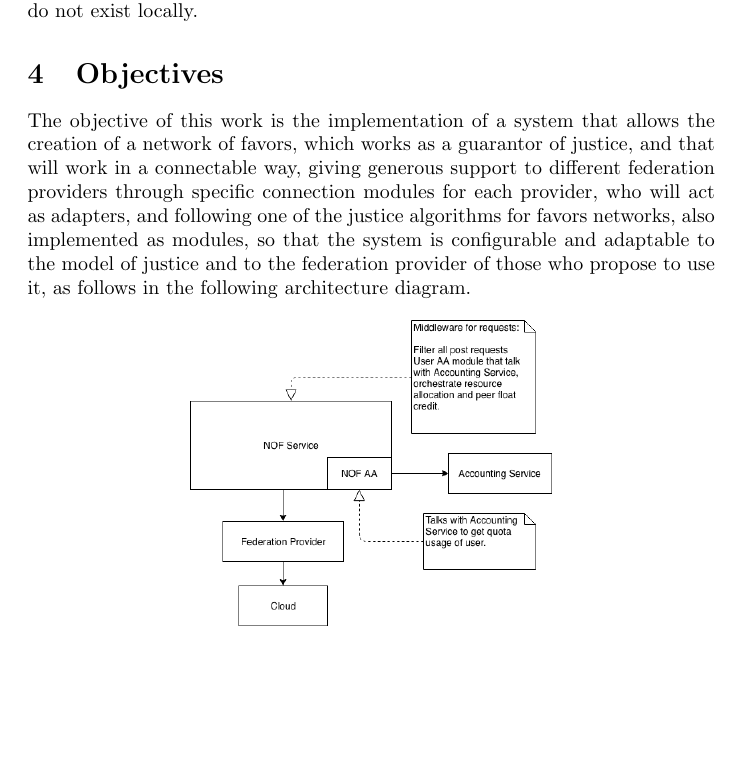
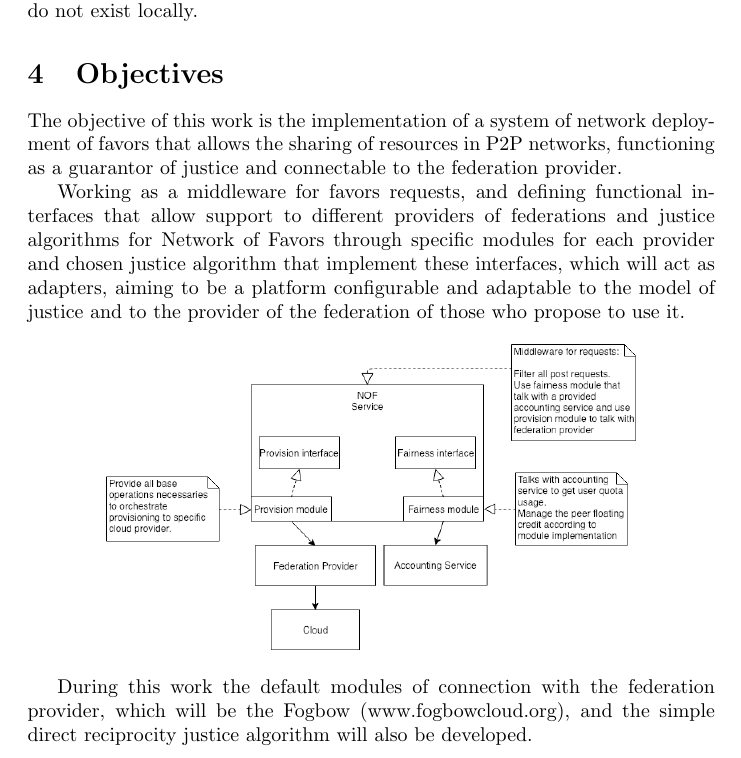
Before and after one commit to GustavoDinizMonteiro/ptcc-arctifact, a LaTeX document (main.tex): part of page 2 of 4, cut so that both start at the same text, the shorter picture padded with empty space. Compiled offline with pdfLaTeX.

Commit message:
Improve objectives section

```diff
--- a/main.tex
+++ b/main.tex
@@ -29,11 +29,15 @@ Under these circumstances, selling these surplus resources may be an interesting
 One alternative that small and medium-sized private cloud providers may find advantageous is to collaboratively exchange idle capacity on a peer-to-peer (P2P) basis within a federation. In this case, each provider in the federation acts both as a resource provider (outside peak hours) and as a resource consumer (during peak times). In particular private cloud providers, because of the usually limited amount of own resources, would benefit greatly from this exchange\cite{fairness-benefices}, thus allowing them to access a larger pool of resources when local demand is too high and can not be met using only local resources and resources that simply do not exist locally.
 
 \section{Objectives}
-The objective of this work is the implementation of a system that allows the creation of a network of favors, which works as a guarantor of justice, and that will work in a connectable way, giving generous support to different federation providers through specific connection modules for each provider, who will act as adapters, and following one of the justice algorithms for favors networks, also implemented as modules, so that the system is configurable and adaptable to the model of justice and to the federation provider of those who propose to use it, as follows in the following architecture diagram.
+The objective of this work is the implementation of a system of network deployment of favors that allows the sharing of resources in P2P networks, functioning as a guarantor of justice and connectable to the federation provider.
+
+Working as a middleware for favors requests, and defining functional interfaces that allow support to different providers of federations and justice algorithms for Network of Favors through specific modules for each provider and chosen justice algorithm that implement these interfaces, which will act as adapters, aiming to be a platform configurable and adaptable to the model of justice and to the provider of the federation of those who propose to use it.
 
 \begin{center}
 \includegraphics[scale=0.4]{./image/NOF-architecture-generic.png}
 \end{center}
+
+During this work the default modules of connection with the federation provider, which will be the Fogbow (www.fogbowcloud.org), and the simple direct reciprocity justice algorithm will also be developed.
 
 \section{Schedule}
 
```
Also changed, not shown: image/NOF-architecture-generic.png.
